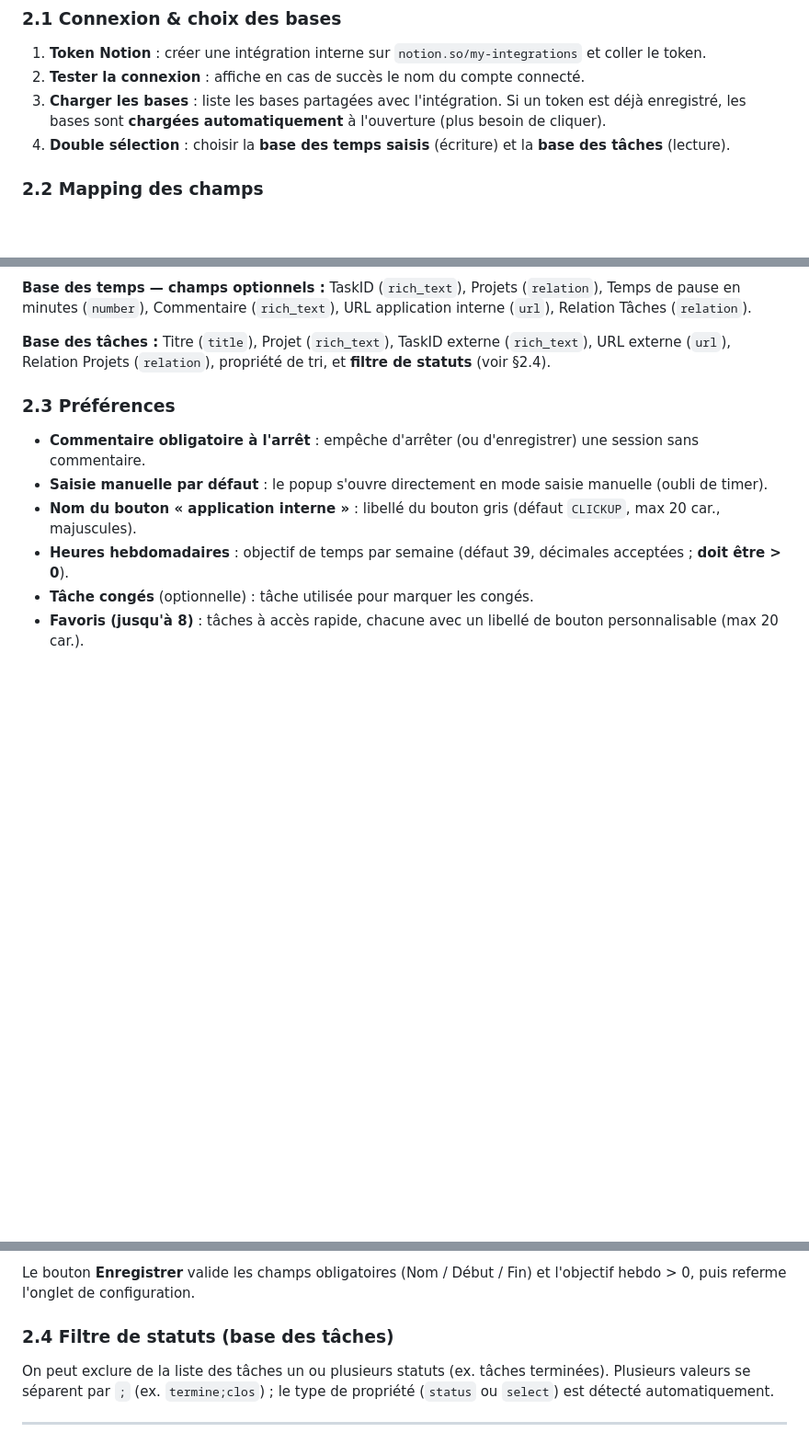
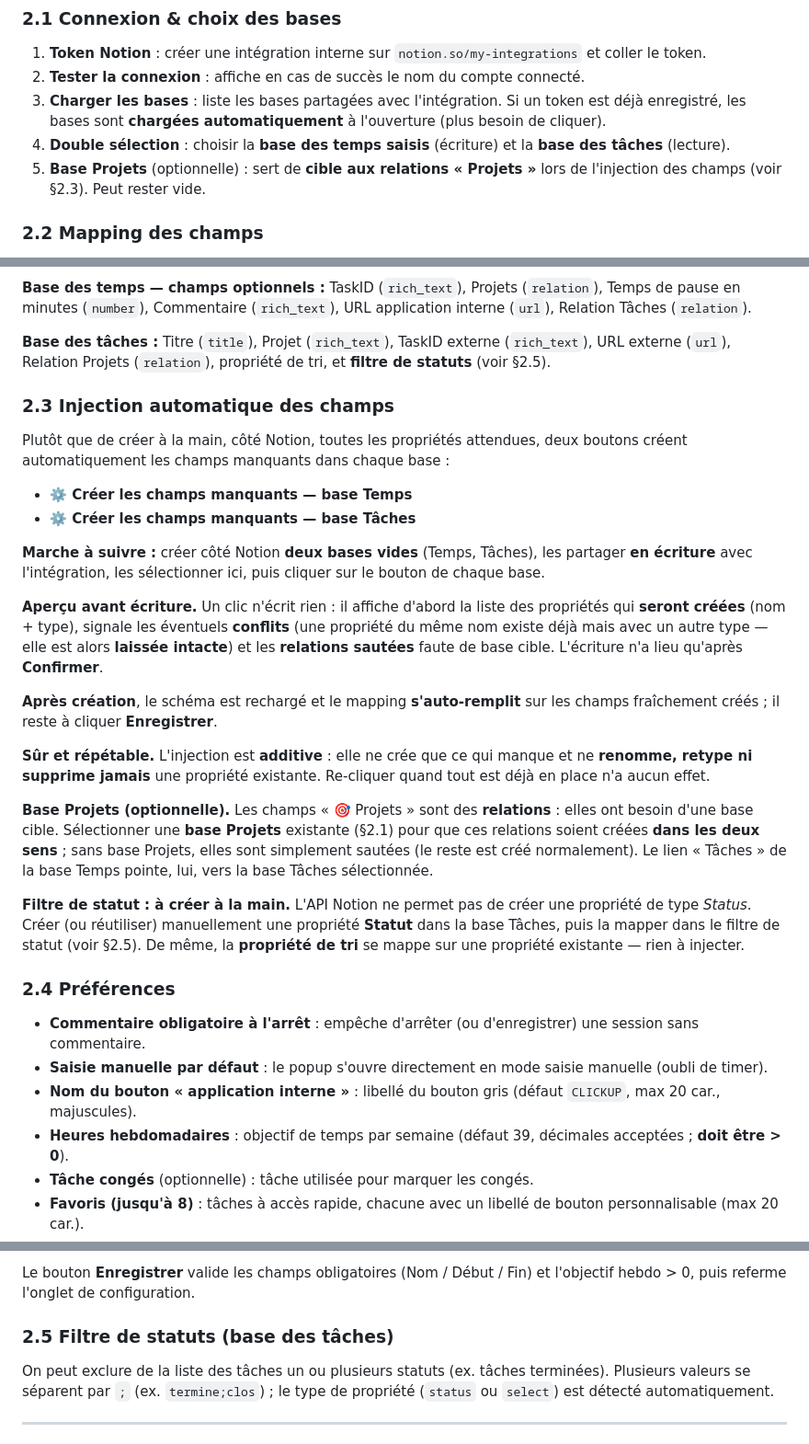
Before and after one commit to gudr-perso/notion-time-tracker-v2, a Markdown page: docs/documentation-fonctionnelle.md, 3 parts joined by grey strips. Shown at 92% size. Rendered like a GitHub page; blank space fills up the shorter version.

Commit message:
docs(D²): documentation fonctionnelle — injection automatique des champs Notion
Co-Authored-By: Claude Opus 4.8 <noreply@anthropic.com>

```diff
--- a/docs/documentation-fonctionnelle.md
+++ b/docs/documentation-fonctionnelle.md
@@ -53,6 +53,8 @@ bouton ⚙️ du popup.
 3. **Charger les bases** : liste les bases partagées avec l'intégration. Si un token est déjà enregistré, les bases
    sont **chargées automatiquement** à l'ouverture (plus besoin de cliquer).
 4. **Double sélection** : choisir la **base des temps saisis** (écriture) et la **base des tâches** (lecture).
+5. **Base Projets** (optionnelle) : sert de **cible aux relations « Projets »** lors de l'injection des champs
+   (voir §2.3). Peut rester vide.
 
 ### 2.2 Mapping des champs
 
@@ -72,9 +74,40 @@ compatible**, avec **auto-mapping** par nom connu (ex. « Nom », « Début sess
 (`number`), Commentaire (`rich_text`), URL application interne (`url`), Relation Tâches (`relation`).
 
 **Base des tâches :** Titre (`title`), Projet (`rich_text`), TaskID externe (`rich_text`), URL externe (`url`),
-Relation Projets (`relation`), propriété de tri, et **filtre de statuts** (voir §2.4).
+Relation Projets (`relation`), propriété de tri, et **filtre de statuts** (voir §2.5).
 
-### 2.3 Préférences
+### 2.3 Injection automatique des champs
+
+Plutôt que de créer à la main, côté Notion, toutes les propriétés attendues, deux boutons créent
+automatiquement les champs manquants dans chaque base :
+
+- **⚙️ Créer les champs manquants — base Temps**
+- **⚙️ Créer les champs manquants — base Tâches**
+
+**Marche à suivre :** créer côté Notion **deux bases vides** (Temps, Tâches), les partager **en écriture** avec
+l'intégration, les sélectionner ici, puis cliquer sur le bouton de chaque base.
+
+**Aperçu avant écriture.** Un clic n'écrit rien : il affiche d'abord la liste des propriétés qui **seront créées**
+(nom + type), signale les éventuels **conflits** (une propriété du même nom existe déjà mais avec un autre type —
+elle est alors **laissée intacte**) et les **relations sautées** faute de base cible. L'écriture n'a lieu qu'après
+**Confirmer**.
+
+**Après création**, le schéma est rechargé et le mapping **s'auto-remplit** sur les champs fraîchement créés ; il
+reste à cliquer **Enregistrer**.
+
+**Sûr et répétable.** L'injection est **additive** : elle ne crée que ce qui manque et ne **renomme, retype ni
+supprime jamais** une propriété existante. Re-cliquer quand tout est déjà en place n'a aucun effet.
+
+**Base Projets (optionnelle).** Les champs « 🎯 Projets » sont des **relations** : elles ont besoin d'une base
+cible. Sélectionner une **base Projets** existante (§2.1) pour que ces relations soient créées **dans les deux
+sens** ; sans base Projets, elles sont simplement sautées (le reste est créé normalement). Le lien « Tâches » de la
+base Temps pointe, lui, vers la base Tâches sélectionnée.
+
+**Filtre de statut : à créer à la main.** L'API Notion ne permet pas de créer une propriété de type *Status*. Créer
+(ou réutiliser) manuellement une propriété **Statut** dans la base Tâches, puis la mapper dans le filtre de statut
+(voir §2.5). De même, la **propriété de tri** se mappe sur une propriété existante — rien à injecter.
+
+### 2.4 Préférences
 
 - **Commentaire obligatoire à l'arrêt** : empêche d'arrêter (ou d'enregistrer) une session sans commentaire.
 - **Saisie manuelle par défaut** : le popup s'ouvre directement en mode saisie manuelle (oubli de timer).
@@ -86,7 +119,7 @@ Relation Projets (`relation`), propriété de tri, et **filtre de statuts** (voi
 Le bouton **Enregistrer** valide les champs obligatoires (Nom / Début / Fin) et l'objectif hebdo > 0, puis referme
 l'onglet de configuration.
 
-### 2.4 Filtre de statuts (base des tâches)
+### 2.5 Filtre de statuts (base des tâches)
 
 On peut exclure de la liste des tâches un ou plusieurs statuts (ex. tâches terminées). Plusieurs valeurs se
 séparent par `;` (ex. `termine;clos`) ; le type de propriété (`status` ou `select`) est détecté automatiquement.
```
